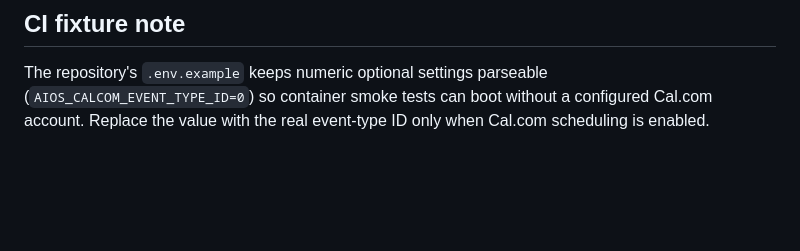
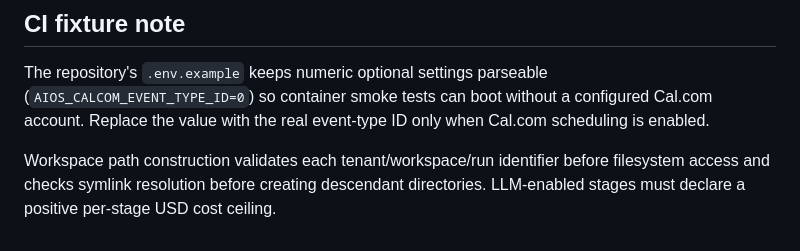
Before and after one commit to pixordigital/aios, a Markdown page: docs/ICM_X_ARCHITECTURE.md, the part around the change. Drawn GitHub-style; blank space fills up the shorter version.

Commit message:
docs(icm): record tenant-path and spend-budget safeguards

```diff
--- a/docs/ICM_X_ARCHITECTURE.md
+++ b/docs/ICM_X_ARCHITECTURE.md
@@ -121,3 +121,6 @@ Operational acceptance criteria: existing workflow/channel tests remain green; c
 ## CI fixture note
 
 The repository's `.env.example` keeps numeric optional settings parseable (`AIOS_CALCOM_EVENT_TYPE_ID=0`) so container smoke tests can boot without a configured Cal.com account. Replace the value with the real event-type ID only when Cal.com scheduling is enabled.
+
+
+Workspace path construction validates each tenant/workspace/run identifier before filesystem access and checks symlink resolution before creating descendant directories. LLM-enabled stages must declare a positive per-stage USD cost ceiling.
```
